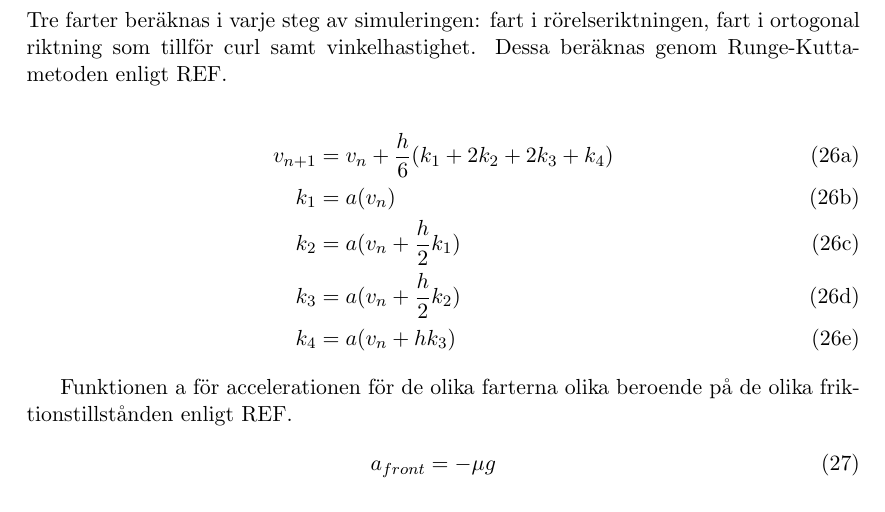
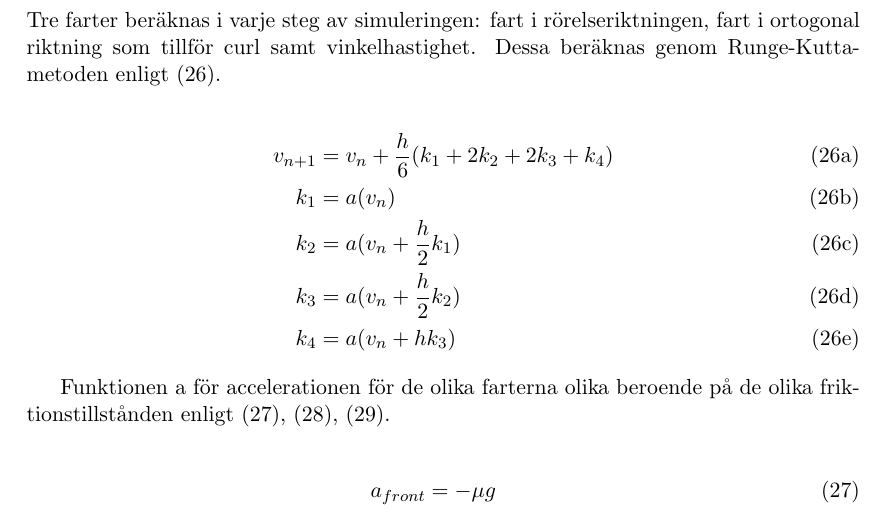
Before and after one commit to LinneaMalcherek/MoS_Projekt, a LaTeX document (Rapport/rapportLatex.tex): part of page 8 of 8, cut so that both start at the same text. Compiled offline with pdfLaTeX.

Commit message:
rapporten

```diff
--- a/Rapport/rapportLatex.tex
+++ b/Rapport/rapportLatex.tex
@@ -249,7 +249,7 @@ Löser ut:
 \pagebreak
 
 \section{Numerisk}
-Tre farter beräknas i varje steg av simuleringen: fart i rörelseriktningen, fart i ortogonal riktning som tillför curl samt vinkelhastighet. Dessa beräknas genom Runge-Kutta-metoden enligt REF.
+Tre farter beräknas i varje steg av simuleringen: fart i rörelseriktningen, fart i ortogonal riktning som tillför curl samt vinkelhastighet. Dessa beräknas genom Runge-Kutta-metoden enligt \eqref{RungeKutta_transl}.
 
  \begin{subequations}\label{RungeKutta_transl}
  \begin{align}
@@ -261,10 +261,11 @@ Tre farter beräknas i varje steg av simuleringen: fart i rörelseriktningen, fa
  \end{align}
 \end{subequations}
 
-Funktionen a för accelerationen för de olika farterna olika beroende på de olika friktionstillstånden enligt REF.
- \begin{align}\label{RungeKutta_acc}
- a_{front}& = - \mu g\\
- a_{side}& = g \frac{c_2-c_1}{\sqrt{v_f}}\\
+Funktionen a för accelerationen för de olika farterna olika beroende på de olika friktionstillstånden enligt \eqref{a_front},  \eqref{a_side}, \eqref{a_rotation}.
+
+ \begin{align}\label{a_front}
+ a_{front}& = - \mu g\\\label{a_side}
+ a_{side}& = g \frac{c_2-c_1}{\sqrt{v_f}}\\\label{a_rotation}
  a_{rotation}& = - \frac{c_1}{r \sqrt{v_f}}
  \end{align}
 
```
Also changed, not shown: Rapport/rapportLatex.pdf, 3 other files.
